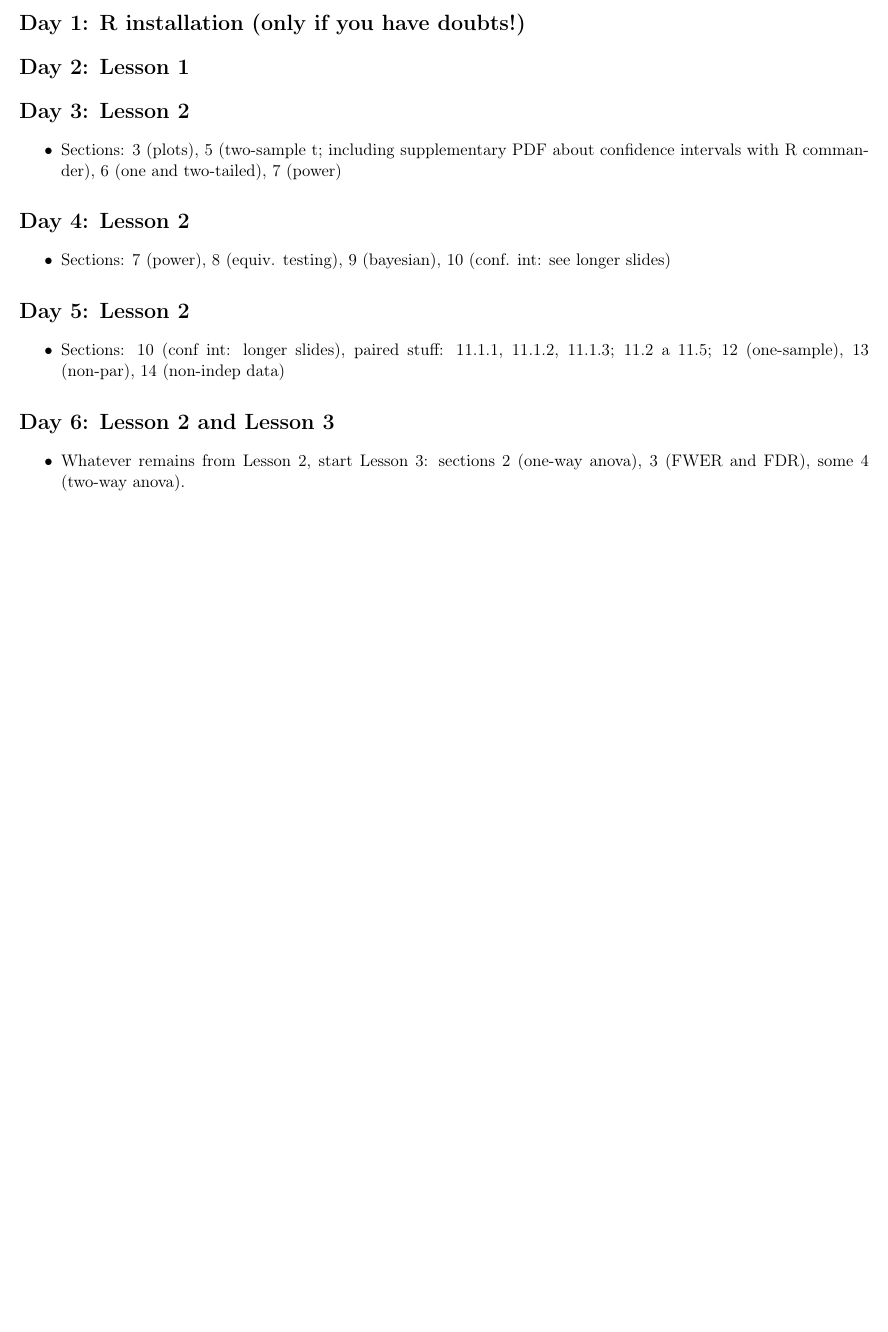
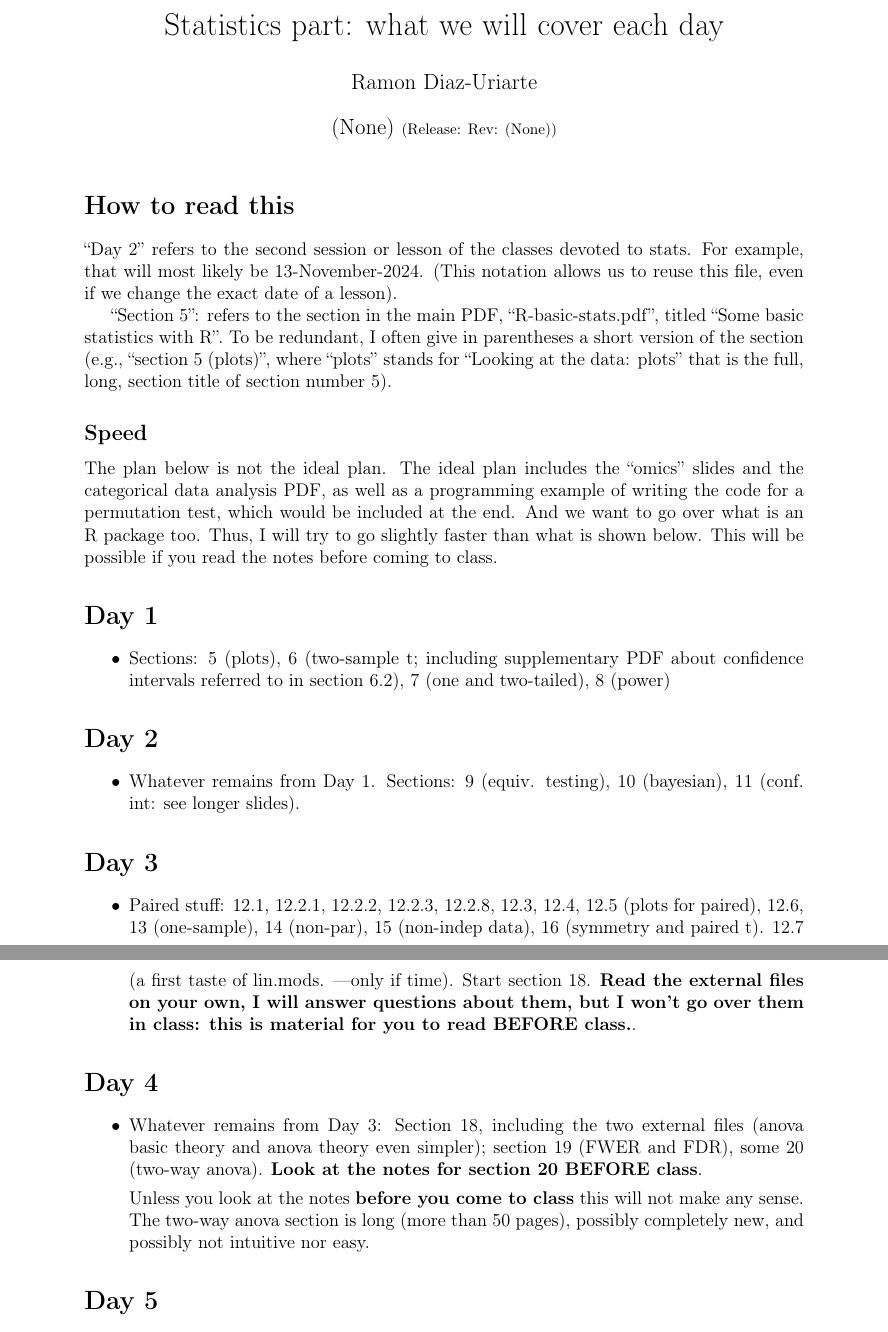
Before and after one commit to rdiaz02/R-basic-stats, a LaTeX document (sections-per-day.tex): part of the page before the commit and two parts of pages 1 and 2 of 2 after it, the two joined at a grey line, cut at the place of the change, the shorter picture padded with empty space. Compiled offline with pdfLaTeX.

Commit message:
sections per day

```diff
--- a/sections-per-day.tex
+++ b/sections-per-day.tex
@@ -1,6 +1,6 @@
 % Created 2024-09-17 Tue 14:34
 % Intended LaTeX compiler: pdflatex
-\documentclass[11pt]{article}
+\documentclass[12pt]{article}
 \usepackage[utf8]{inputenc}
 \usepackage[T1]{fontenc}
 \usepackage{graphicx}
@@ -13,11 +13,13 @@
 \usepackage{capt-of}
 \usepackage{hyperref}
 \pagestyle{empty}
-\usepackage[margin=1.0cm]{geometry}
+\usepackage[margin=2.5cm]{geometry}
+\usepackage{gitinfo2}
 \setcounter{secnumdepth}{0}
 \author{Ramon Diaz-Uriarte}
 \date{\today}
-\title{}
+\title{Statistics part: what we will cover each day}
+\date{\gitAuthorDate\ {\footnotesize (Release\gitRels: Rev: \gitAbbrevHash)}}
 \hypersetup{
  pdfauthor={Ramon Diaz-Uriarte},
  pdftitle={},
@@ -27,32 +29,42 @@
  pdflang={English}}
 \begin{document}
 
-\section*{Day 1: R installation (only if you have doubts!)}
-\label{sec:org9e12bf6}
+\maketitle
+\section*{How to read this}
+``Day 2'' refers to the second session or lesson of the classes devoted to stats. For example, that will most likely be 13-November-2024. (This notation allows us to reuse this file, even if we change the exact date of a lesson).
 
-\section*{Day 2: Lesson 1}
-\label{sec:org3488f5d}
 
-\section*{Day 3: Lesson 2}
+``Section 5'': refers to the section in the main PDF, ``R-basic-stats.pdf'', titled ``Some basic statistics with R''. To be redundant, I often give in parentheses a short version of the section (e.g., ``section 5 (plots)'', where ``plots'' stands for ``Looking at the data: plots'' that is the full, long, section title of section number 5).
+
+\subsection*{Speed}
+\label{sec:speed}
+
+The plan below is not the ideal plan. The ideal plan includes the ``omics'' slides and the categorical data analysis PDF, as well as a programming example of writing the code for a permutation test, which would be included at the end. And we want to go over what is an R package too. Thus, I will try to go slightly faster than what is shown below. This will be possible if you read the notes before coming to class.
+
+
+\section*{Day 1}
 \label{sec:org21b08e0}
 \begin{itemize}
-\item Sections: 3 (plots), 5 (two-sample t; including supplementary PDF about confidence intervals with R commander), 6 (one and two-tailed), 7 (power)
+\item Sections: 5 (plots), 6 (two-sample t; including supplementary PDF about confidence intervals referred to in section 6.2), 7 (one and two-tailed), 8 (power)
 \end{itemize}
-\section*{Day 4: Lesson 2}
+\section*{Day 2}
 \label{sec:org5a4c730}
 \begin{itemize}
-\item Sections: 7 (power), 8 (equiv. testing), 9 (bayesian), 10 (conf. int: see longer slides)
+\item Whatever remains from Day 1. Sections: 9 (equiv. testing), 10 (bayesian), 11 (conf. int: see longer slides).
 \end{itemize}
-\section*{Day 5: Lesson 2}
+\section*{Day 3}
 \label{sec:org609aabb}
 \begin{itemize}
-\item Sections: 10 (conf int: longer slides), paired stuff: 11.1.1, 11.1.2, 11.1.3; 11.2 a 11.5;  12 (one-sample), 13 (non-par), 14 (non-indep data)
+\item Paired stuff: 12.1, 12.2.1, 12.2.2, 12.2.3, 12.2.8, 12.3, 12.4, 12.5 (plots for paired), 12.6, 13 (one-sample), 14 (non-par), 15 (non-indep data), 16 (symmetry and paired t). 12.7 (a first taste of lin.mods. ---only if time). Start section 18. \textbf{Read the external files on your own, I will answer questions about them, but I won't go over them in class: this is material for you to read BEFORE class.}.
 \end{itemize}
-\section*{Day 6: Lesson 2 and Lesson 3}
+\section*{Day 4 }
 \label{sec:org394fbf9}
 \begin{itemize}
-\item Whatever remains from Lesson 2, start Lesson 3: sections 2 (one-way anova), 3 (FWER and FDR), some 4 (two-way anova).
+\item Whatever remains from Day 3: Section 18, including the two external files (anova basic theory and anova theory even simpler); section 19 (FWER and FDR), some 20 (two-way anova). \textbf{Look at the notes for section 20 BEFORE class}.
+
+   Unless you look at the notes \textbf{before you come to class} this will not make any sense. The two-way anova section is long (more than 50 pages), possibly completely new, and possibly not intuitive nor easy.
+
 \end{itemize}
-\section*{Day 7: Lesson 3}
+\section*{Day 5 }
 \label{sec:orgcb0a12f}
 \begin{itemize}
@@ -81,2 +98,5 @@
-\label{sec:org1596449}
 \end{document}
+%%% Local Variables:
+%%% mode: latex
+%%% TeX-master: t
+%%% End:
```
Also changed, not shown: sections-per-day.tex (25 more changed lines).
